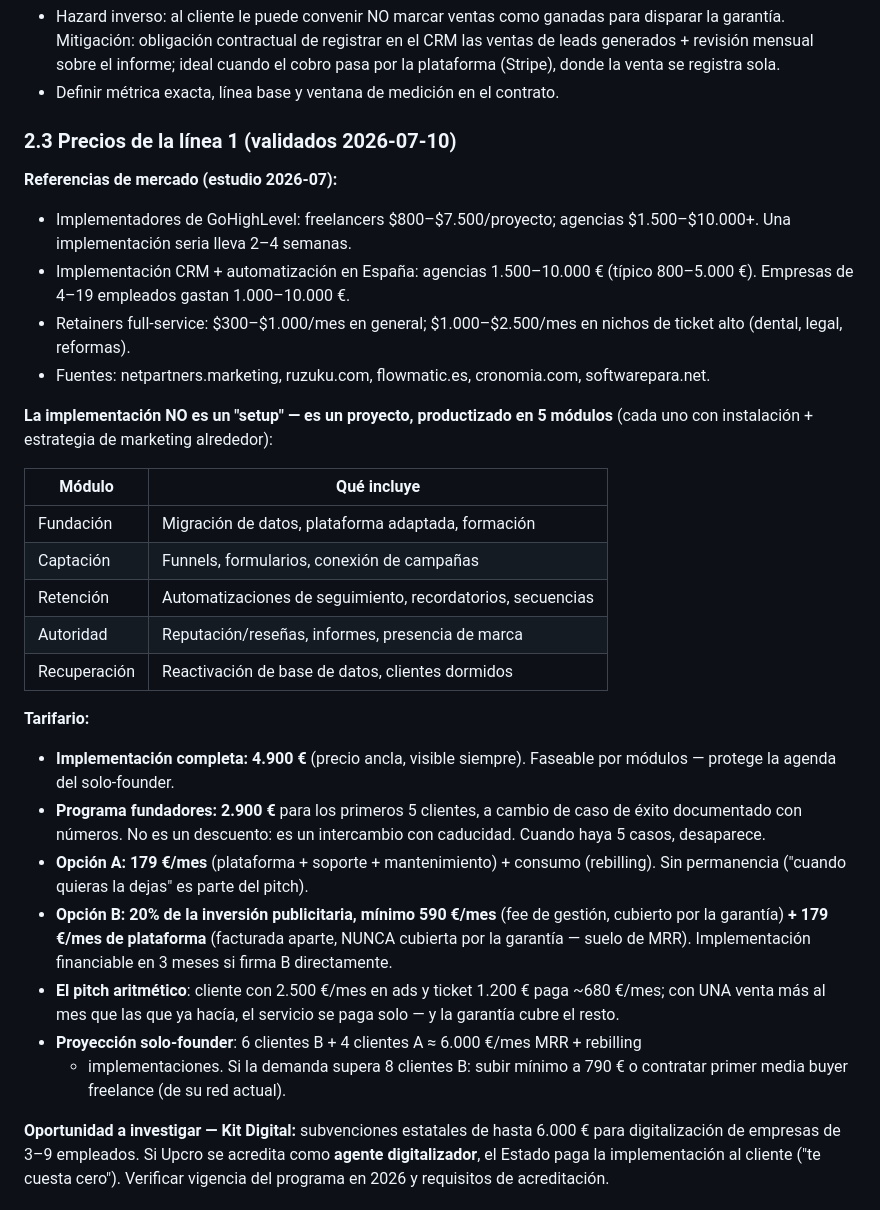
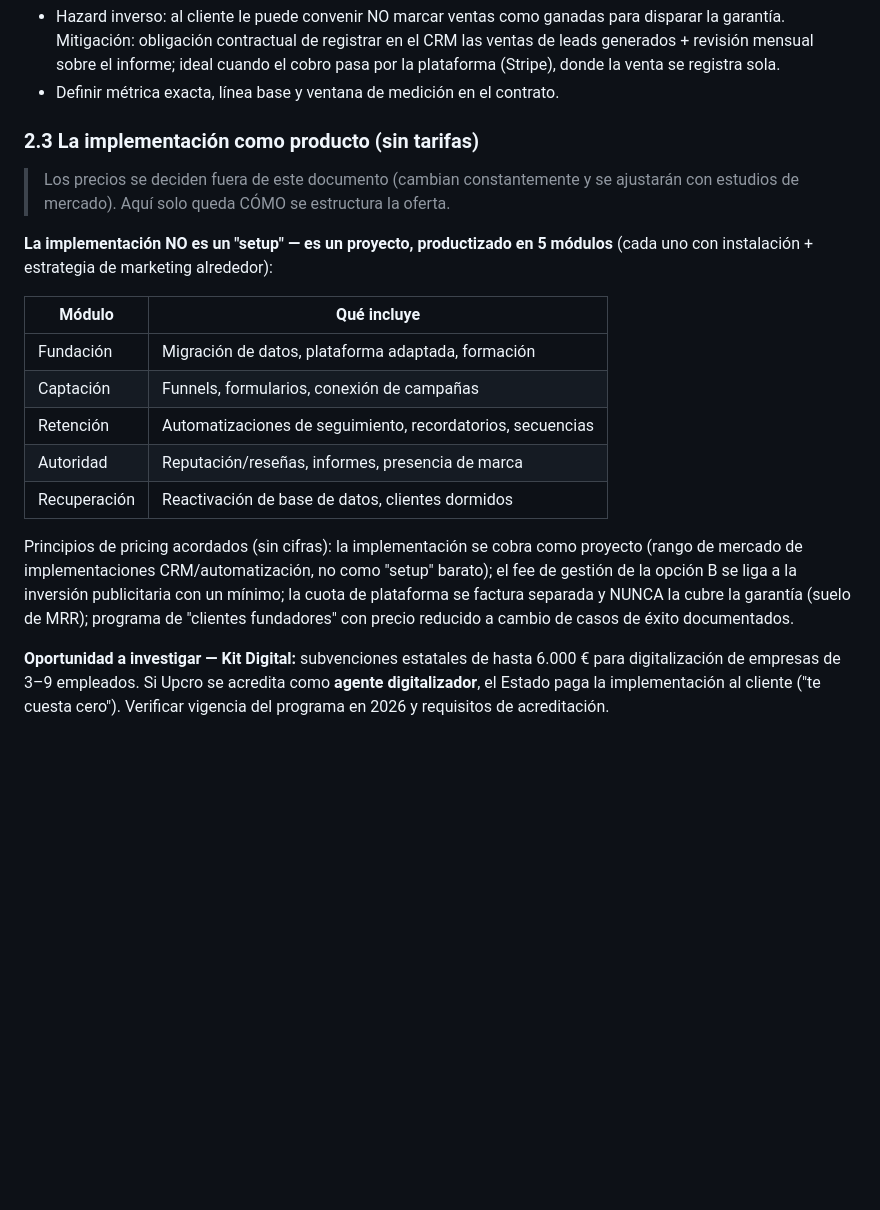
Before and after one commit to alee07tf-commits/Gohighlevel-, a Markdown page: ESTRATEGIA_NEGOCIO.md, the part around the change. Rendered like a GitHub page; blank space fills up the shorter version.

Commit message:
docs: retirar tarifas del documento — quedan estructura de oferta y principios

```diff
--- a/ESTRATEGIA_NEGOCIO.md
+++ b/ESTRATEGIA_NEGOCIO.md
@@ -97,16 +97,10 @@ white-label que la plataforma ya genera.
   pasa por la plataforma (Stripe), donde la venta se registra sola.
 - Definir métrica exacta, línea base y ventana de medición en el contrato.
 
-### 2.3 Precios de la línea 1 (validados 2026-07-10)
+### 2.3 La implementación como producto (sin tarifas)
 
-**Referencias de mercado (estudio 2026-07):**
-- Implementadores de GoHighLevel: freelancers $800–$7.500/proyecto; agencias $1.500–$10.000+.
-  Una implementación seria lleva 2–4 semanas.
-- Implementación CRM + automatización en España: agencias 1.500–10.000 € (típico 800–5.000 €).
-  Empresas de 4–19 empleados gastan 1.000–10.000 €.
-- Retainers full-service: $300–$1.000/mes en general; $1.000–$2.500/mes en nichos de ticket
-  alto (dental, legal, reformas).
-- Fuentes: netpartners.marketing, ruzuku.com, flowmatic.es, cronomia.com, softwarepara.net.
+> Los precios se deciden fuera de este documento (cambian constantemente y se
+> ajustarán con estudios de mercado). Aquí solo queda CÓMO se estructura la oferta.
 
 **La implementación NO es un "setup" — es un proyecto, productizado en 5 módulos**
 (cada uno con instalación + estrategia de marketing alrededor):
@@ -119,24 +113,11 @@ white-label que la plataforma ya genera.
 | Autoridad | Reputación/reseñas, informes, presencia de marca |
 | Recuperación | Reactivación de base de datos, clientes dormidos |
 
-**Tarifario:**
-- **Implementación completa: 4.900 €** (precio ancla, visible siempre). Faseable por
-  módulos — protege la agenda del solo-founder.
-- **Programa fundadores: 2.900 €** para los primeros 5 clientes, a cambio de caso de
-  éxito documentado con números. No es un descuento: es un intercambio con caducidad.
-  Cuando haya 5 casos, desaparece.
-- **Opción A: 179 €/mes** (plataforma + soporte + mantenimiento) + consumo (rebilling).
-  Sin permanencia ("cuando quieras la dejas" es parte del pitch).
-- **Opción B: 20% de la inversión publicitaria, mínimo 590 €/mes** (fee de gestión,
-  cubierto por la garantía) **+ 179 €/mes de plataforma** (facturada aparte, NUNCA
-  cubierta por la garantía — suelo de MRR). Implementación financiable en 3 meses si
-  firma B directamente.
-- **El pitch aritmético**: cliente con 2.500 €/mes en ads y ticket 1.200 € paga ~680 €/mes;
-  con UNA venta más al mes que las que ya hacía, el servicio se paga solo — y la garantía
-  cubre el resto.
-- **Proyección solo-founder**: 6 clientes B + 4 clientes A ≈ 6.000 €/mes MRR + rebilling
-  + implementaciones. Si la demanda supera 8 clientes B: subir mínimo a 790 € o contratar
-  primer media buyer freelance (de su red actual).
+Principios de pricing acordados (sin cifras): la implementación se cobra como proyecto
+(rango de mercado de implementaciones CRM/automatización, no como "setup" barato); el fee
+de gestión de la opción B se liga a la inversión publicitaria con un mínimo; la cuota de
+plataforma se factura separada y NUNCA la cubre la garantía (suelo de MRR); programa de
+"clientes fundadores" con precio reducido a cambio de casos de éxito documentados.
 
 **Oportunidad a investigar — Kit Digital:** subvenciones estatales de hasta 6.000 € para
 digitalización de empresas de 3–9 empleados. Si Upcro se acredita como **agente
```
